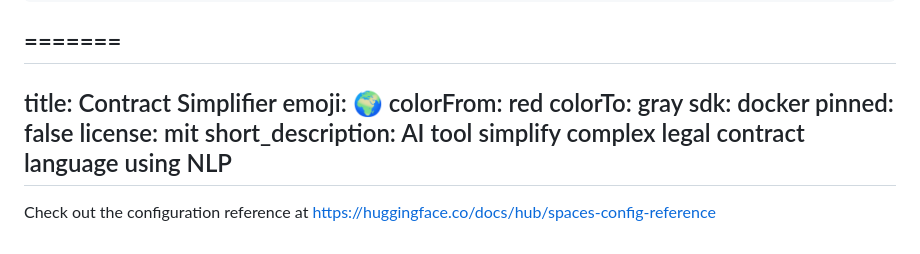
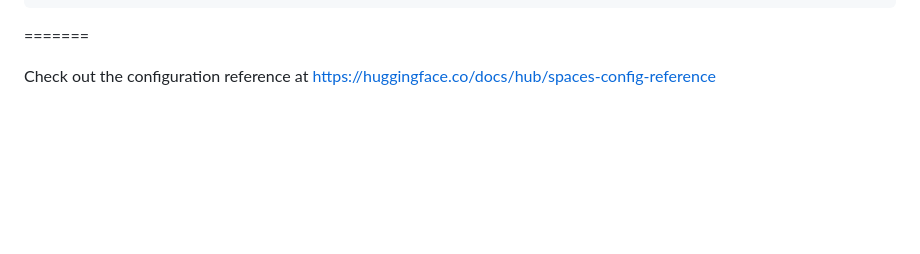
Before and after one commit to Fathima-Parli/contract-language-simplifier, a Markdown page: README.md, the part around the change. Rendered like a GitHub page; blank space fills up the shorter version.

Commit message:
Update README by removing metadata and adding link
Removed project metadata and added a reference link.

````diff
--- a/README.md
+++ b/README.md
@@ -236,15 +236,6 @@ nltk
 textstat
 ```
 =======
----
-title: Contract Simplifier
-emoji: 🌍
-colorFrom: red
-colorTo: gray
-sdk: docker
-pinned: false
-license: mit
-short_description: AI tool  simplify complex legal contract language using NLP
----
+
 
 Check out the configuration reference at https://huggingface.co/docs/hub/spaces-config-reference
````
